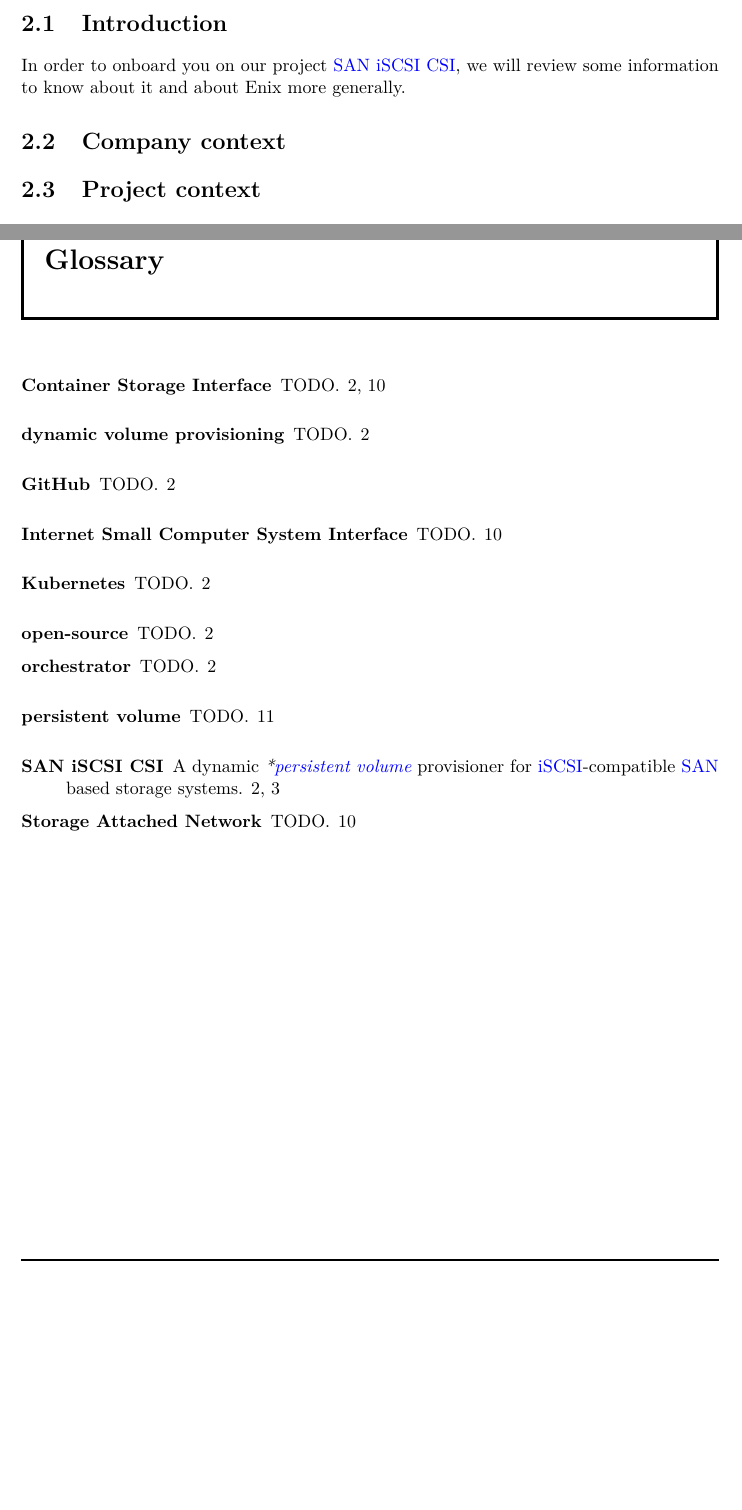
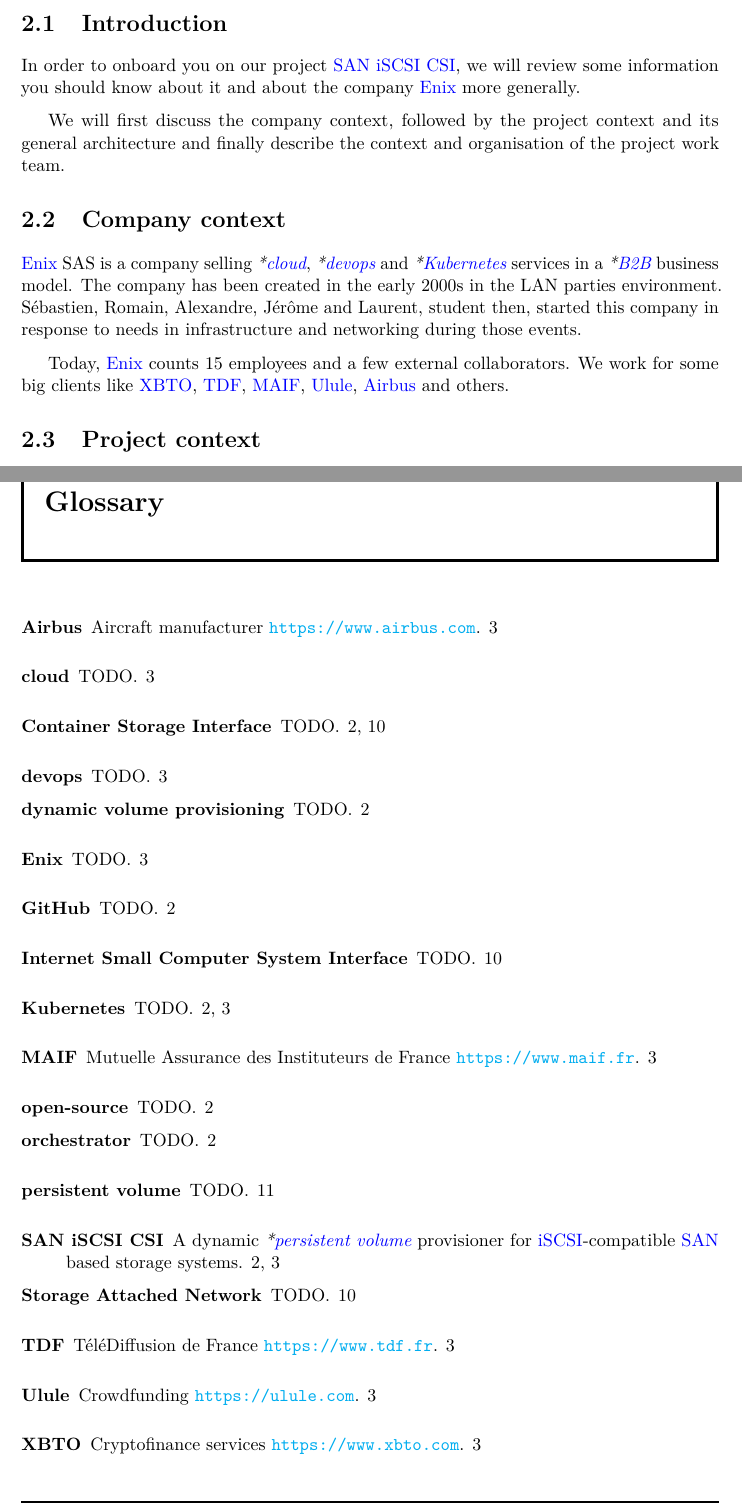
Before and after one commit to paullaffitte/rapport-stage-epitech-2021, a LaTeX document (rapport/rapport.tex, which reads rapport/glossary.tex, rapport/includes/1-a-new-recruit.tex): two parts of pages 5 and 13 of 13, joined at a grey line, cut so that both start at the same text, the shorter picture padded with empty space. Compiled offline with pdfLaTeX.

Commit message:
part 1: begin intro & company context

```diff
--- a/rapport/glossary.tex
+++ b/rapport/glossary.tex
@@ -1,4 +1,8 @@
 % Glossary entries
+\newglossaryentry{enix}{
+    name={Enix},
+    description={TODO}
+}
 \newglossaryentry{san-iscsi-csi}{
     name={SAN iSCSI CSI},
     description={A dynamic \glsdef{k8s-pv} provisioner for \acrshort{iscsi}-compatible \acrshort{san} based storage systems}
@@ -35,6 +39,38 @@
     description={TODO}
 }
 
+%% Clients
+\newglossaryentry{xbto}{
+    name={XBTO},
+    description={Cryptofinance services \url{https://www.xbto.com}}
+}
+\newglossaryentry{tdf}{
+    name={TDF},
+    description={TéléDiffusion de France \url{https://www.tdf.fr}}
+}
+\newglossaryentry{maif}{
+    name={MAIF},
+    description={Mutuelle Assurance des Instituteurs de France \url{https://www.maif.fr}}
+}
+\newglossaryentry{ulule}{
+    name={Ulule},
+    description={Crowdfunding \url{https://ulule.com}}
+}
+\newglossaryentry{airbus}{
+    name={Airbus},
+    description={Aircraft manufacturer \url{https://www.airbus.com}}
+}
+
+%% Others
+\newglossaryentry{cloud}{
+    name={cloud},
+    description={TODO}
+}
+\newglossaryentry{devops}{
+    name={devops},
+    description={TODO}
+}
+
 % Acronyms
 \newdualentry{san}
     {SAN}
@@ -48,3 +84,6 @@
     {CSI}
     {Container Storage Interface}
     {TODO}
+\newacronym{b2b}
+    {B2B}
+    {Business To Business}
--- a/rapport/includes/1-a-new-recruit.tex
+++ b/rapport/includes/1-a-new-recruit.tex
@@ -8,9 +8,15 @@
 
 \section{Introduction}
 
-In order to onboard you on our project \saniscsicsi, we will review some information to know about it and about Enix more generally.
+In order to onboard you on our project \saniscsicsi, we will review some information you should know about it and about the company \gls{enix} more generally.
+
+We will first discuss the company context, followed by the project context and its general architecture and finally describe the context and organisation of the project work team.
 
 \section{Company context}
+
+\gls{enix} SAS is a company selling \glsdef{cloud}, \glsdef{devops} and \glsdef{k8s} services in a \glsdeff{\acrshort}{b2b} business model. The company has been created in the early 2000s in the LAN parties environment. Sébastien, Romain, Alexandre, Jérôme and Laurent, student then, started this company in response to needs in infrastructure and networking during those events.
+
+Today, \gls{enix} counts 15 employees and a few external collaborators. We work for some big clients like \gls{xbto}, \gls{tdf}, \gls{maif}, \gls{ulule}, \gls{airbus} and others.
 
 \section{Project context}
 
```
